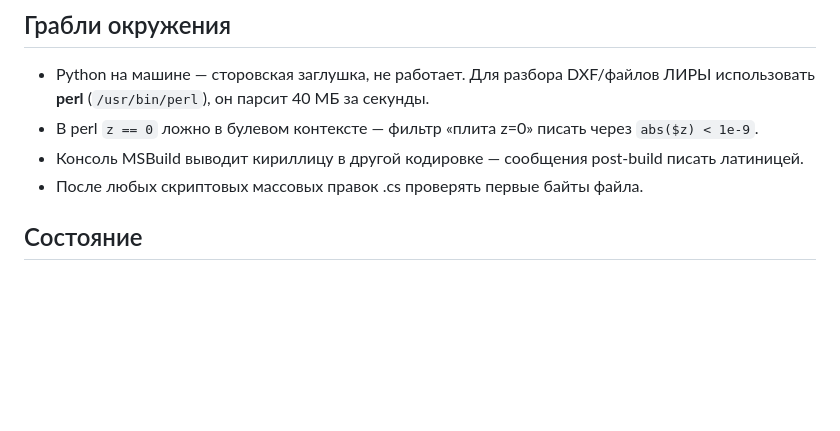
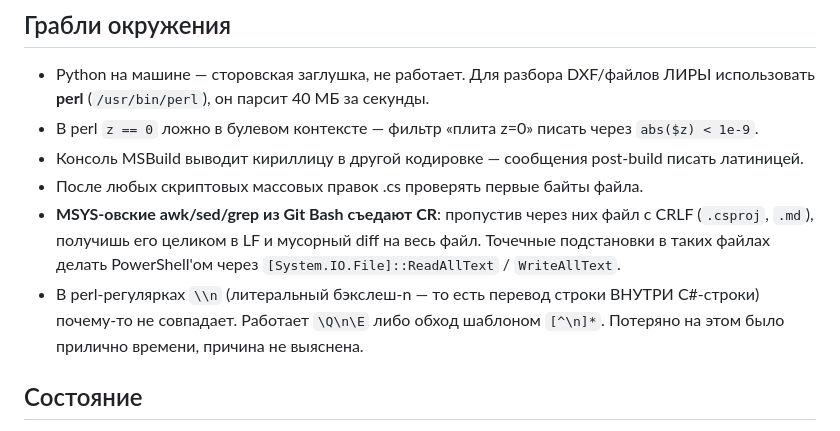
Before and after one commit to parvinmustafaev18-source/Claude, a Markdown page: CLAUDE.md, the part around the change. Drawn GitHub-style; blank space fills up the shorter version.

Commit message:
Грабли окружения: MSYS съедает CR, perl и \n
Оба потеряли время в этой сессии. Правки в CRLF-файлах (.csproj, .md) делать
PowerShell'ом: awk/sed/grep из Git Bash в текстовом режиме превращают файл
целиком в LF. И подстановка по шаблону с \n в perl не срабатывает.

Co-Authored-By: Claude Opus 5 <noreply@anthropic.com>

```diff
--- a/CLAUDE.md
+++ b/CLAUDE.md
@@ -179,6 +179,13 @@ CP1251, читать через перекодировку. В `build.bat` по
 - Консоль MSBuild выводит кириллицу в другой кодировке — сообщения post-build
   писать латиницей.
 - После любых скриптовых массовых правок .cs проверять первые байты файла.
+- **MSYS-овские awk/sed/grep из Git Bash съедают CR**: пропустив через них файл
+  с CRLF (`.csproj`, `.md`), получишь его целиком в LF и мусорный diff на весь
+  файл. Точечные подстановки в таких файлах делать PowerShell'ом через
+  `[System.IO.File]::ReadAllText` / `WriteAllText`.
+- В perl-регулярках `\\n` (литеральный бэкслеш-n — то есть перевод строки ВНУТРИ
+  C#-строки) почему-то не совпадает. Работает `\Q\n\E` либо обход шаблоном
+  `[^\n]*`. Потеряно на этом было прилично времени, причина не выяснена.
 
 ## Состояние
 
```
